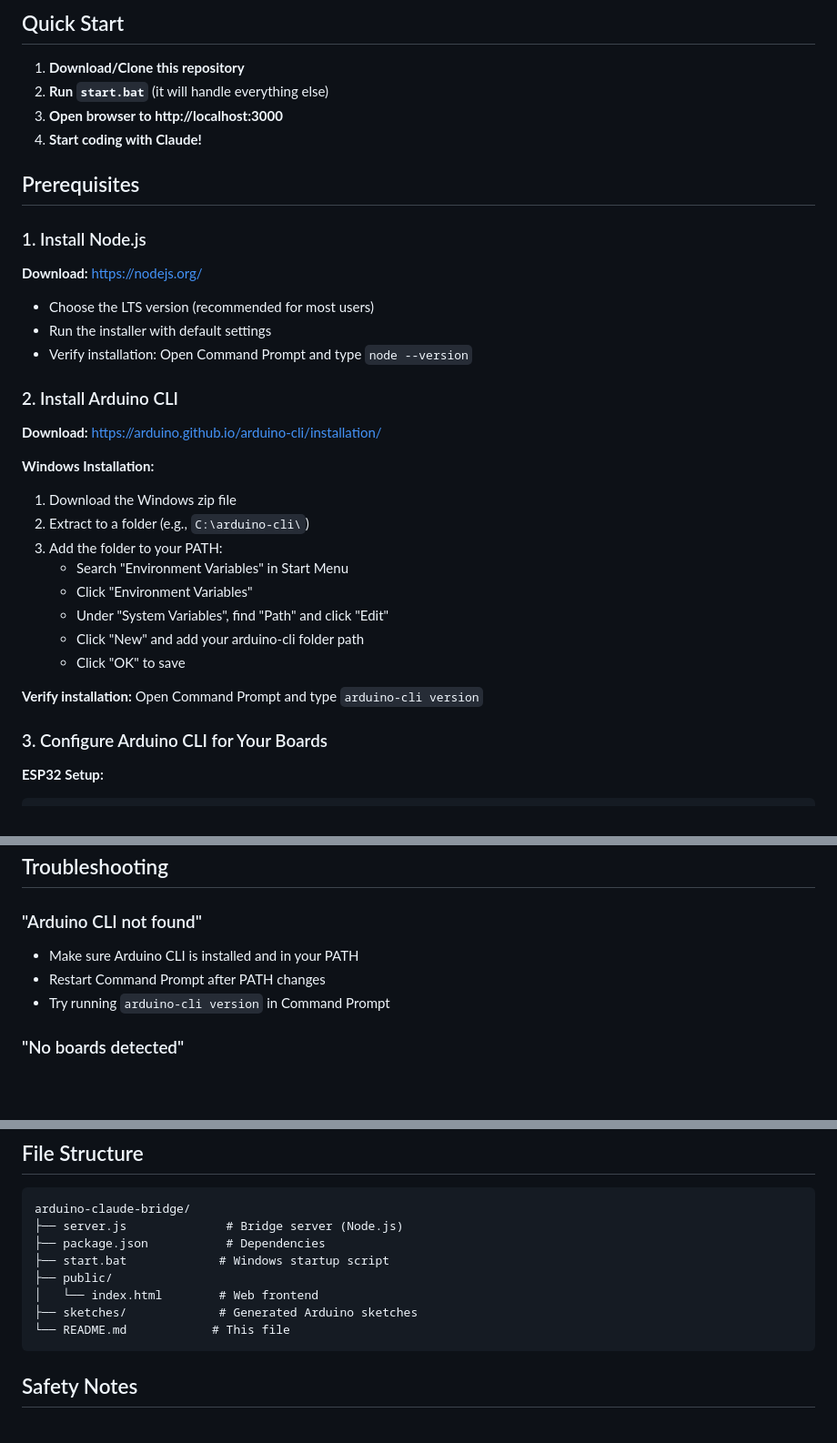
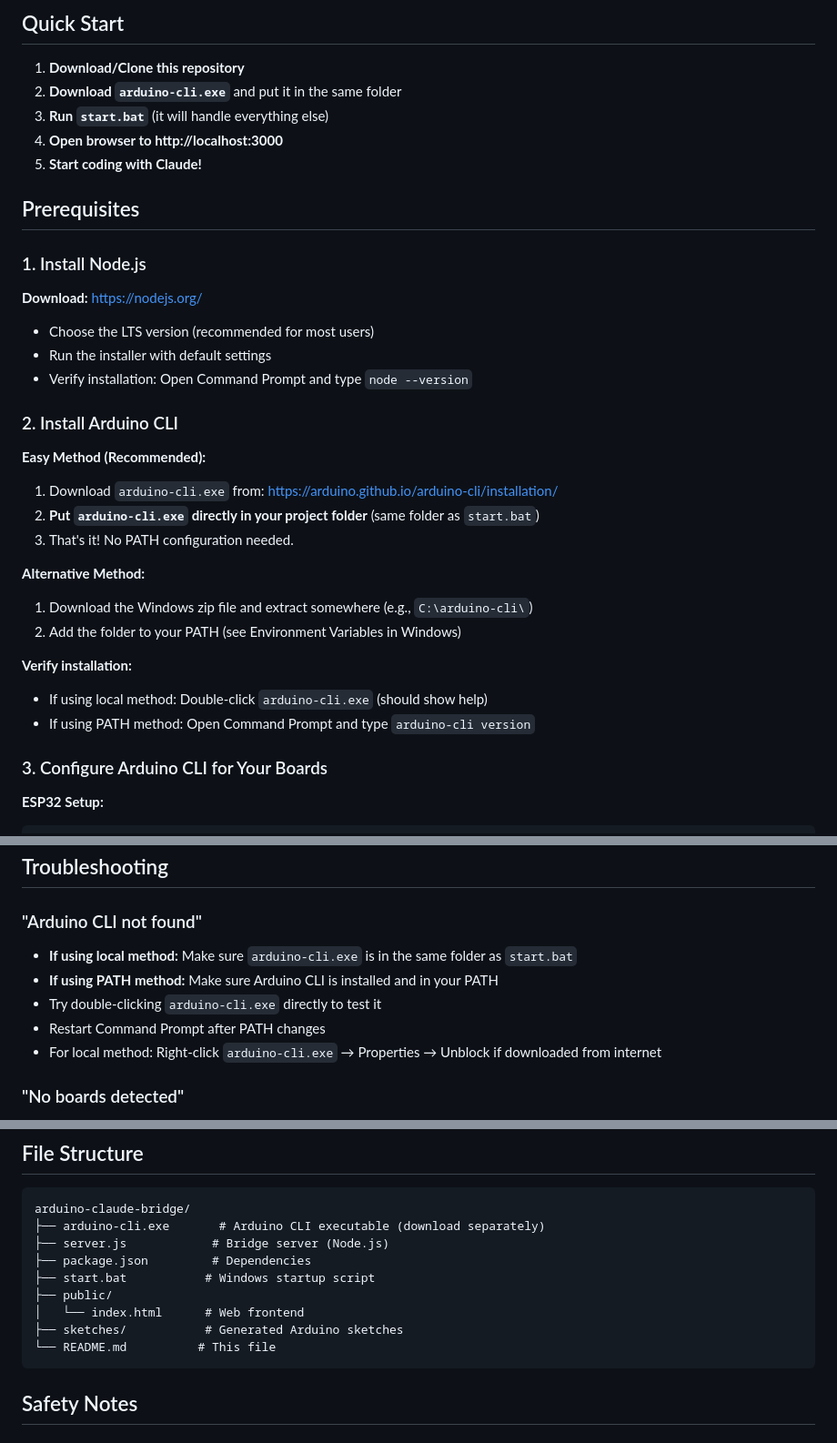
Before and after one commit to SimonRafferty/Arduino-Claude-Bridge, a Markdown page: README.md, 3 parts joined by grey strips. Shown: that part at 91% size. Rendered like a GitHub page; blank space fills up the shorter version.

````diff
--- a/README.md
+++ b/README.md
@@ -14,9 +14,10 @@ A web-based development environment that connects Claude AI with Arduino CLI for
 ## Quick Start
 
 1. **Download/Clone this repository**
-2. **Run `start.bat`** (it will handle everything else)
-3. **Open browser to http://localhost:3000**
-4. **Start coding with Claude!**
+2. **Download `arduino-cli.exe`** and put it in the same folder
+3. **Run `start.bat`** (it will handle everything else)
+4. **Open browser to http://localhost:3000**
+5. **Start coding with Claude!**
 
 ## Prerequisites
 
@@ -29,19 +30,18 @@ A web-based development environment that connects Claude AI with Arduino CLI for
 
 ### 2. Install Arduino CLI
 
-**Download:** https://arduino.github.io/arduino-cli/installation/
+**Easy Method (Recommended):**
+1. Download `arduino-cli.exe` from: https://arduino.github.io/arduino-cli/installation/
+2. **Put `arduino-cli.exe` directly in your project folder** (same folder as `start.bat`)
+3. That's it! No PATH configuration needed.
 
-**Windows Installation:**
-1. Download the Windows zip file
-2. Extract to a folder (e.g., `C:\arduino-cli\`)
-3. Add the folder to your PATH:
-   - Search "Environment Variables" in Start Menu
-   - Click "Environment Variables"
-   - Under "System Variables", find "Path" and click "Edit"
-   - Click "New" and add your arduino-cli folder path
-   - Click "OK" to save
+**Alternative Method:**
+1. Download the Windows zip file and extract somewhere (e.g., `C:\arduino-cli\`)
+2. Add the folder to your PATH (see Environment Variables in Windows)
 
-**Verify installation:** Open Command Prompt and type `arduino-cli version`
+**Verify installation:**
+- If using local method: Double-click `arduino-cli.exe` (should show help)
+- If using PATH method: Open Command Prompt and type `arduino-cli version`
 
 ### 3. Configure Arduino CLI for Your Boards
 
@@ -183,9 +183,11 @@ The bridge server provides these endpoints:
 ## Troubleshooting
 
 ### "Arduino CLI not found"
-- Make sure Arduino CLI is installed and in your PATH
+- **If using local method:** Make sure `arduino-cli.exe` is in the same folder as `start.bat`
+- **If using PATH method:** Make sure Arduino CLI is installed and in your PATH
+- Try double-clicking `arduino-cli.exe` directly to test it
 - Restart Command Prompt after PATH changes
-- Try running `arduino-cli version` in Command Prompt
+- For local method: Right-click `arduino-cli.exe` → Properties → Unblock if downloaded from internet
 
 ### "No boards detected"
 - Check USB cable connection
@@ -237,13 +239,14 @@ Edit `public/index.html` and add options to the board-select dropdown:
 
 ```
 arduino-claude-bridge/
-├── server.js              # Bridge server (Node.js)
-├── package.json           # Dependencies
-├── start.bat             # Windows startup script
+├── arduino-cli.exe       # Arduino CLI executable (download separately)
+├── server.js            # Bridge server (Node.js)
+├── package.json         # Dependencies
+├── start.bat           # Windows startup script
 ├── public/
-│   └── index.html        # Web frontend
-├── sketches/             # Generated Arduino sketches
-└── README.md            # This file
+│   └── index.html      # Web frontend
+├── sketches/           # Generated Arduino sketches
+└── README.md          # This file
 ```
 
 ## Safety Notes
````
